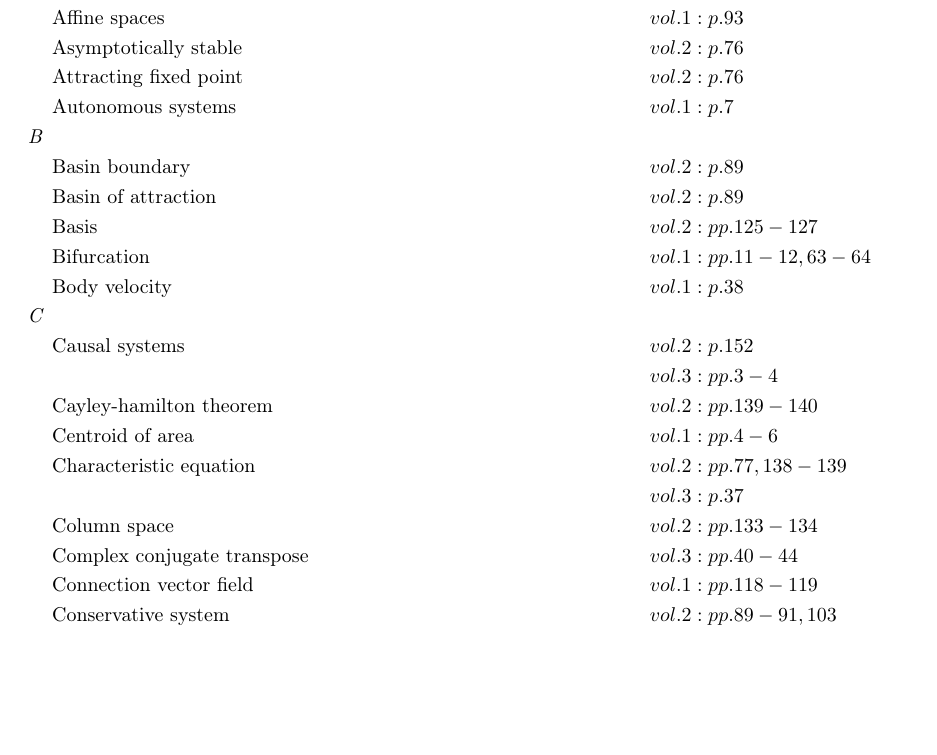
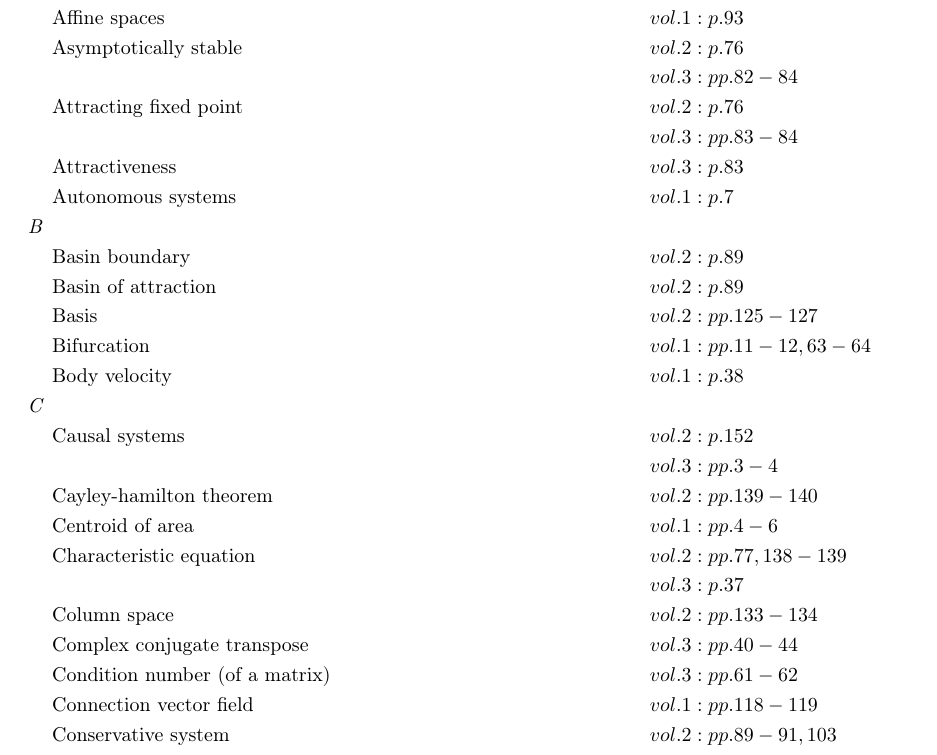
Before and after one commit to danhagen/Journal_Index, a LaTeX document (CompleteIndex.tex): part of page 1 of 7, cut so that both start at the same text, the shorter picture padded with empty space. Compiled offline with pdfLaTeX.

Commit message:
Adding to Index!

```diff
--- a/CompleteIndex.tex
+++ b/CompleteIndex.tex
@@ -17,4 +18,6 @@
 &\text{Attracting fixed point} \hspace*{6em}&& vol. 2: p. 76\\
+& && vol. 3: pp. 83-84\\
+&\text{Attractiveness} \hspace*{6em}&& vol. 3: p. 83\\
 &\text{Autonomous systems} \hspace*{6em}&& vol. 1: p. 7\\
 \textit{B\hspace{0.5em}} \\&\text{Basin boundary} \hspace*{6em}&& vol. 2: p. 89\\
 &\text{Basin of attraction} \hspace*{6em}&& vol. 2: p. 89\\
@@ -58,4 +62,5 @@
 &\text{Diagonalization} \hspace*{6em}&& vol. 2: pp. 142-144\\
+& && vol. 3: p. 46\\
 &\text{Diffeomorphic} \hspace*{6em}&& vol. 1: p. 20\\
 &\text{Differential-algebraic equations} \hspace*{6em}&& vol. 2: pp. 41-44, 47-48\\
 &\text{Differential-algebraic equations, differentiation index} \hspace*{6em}&& vol. 2: pp. 47-48\\
@@ -216,10 +228,12 @@
 &\text{Reconstruction equation} \hspace*{6em}&& vol. 1: pp. 114-123, 138\\
 &\text{Regular control problem} \hspace*{6em}&& vol. 2: p. 45\\
 &\text{Resolvent} \hspace*{6em}&& vol. 3: pp. 17-18, 30, 36\\
+&\text{Resonance} \hspace*{6em}&& vol. 3: p. 50\\
 &\text{Reversible system} \hspace*{6em}&& vol. 2: pp. 92-95\\
 &\text{Rigid body} \hspace*{6em}&& vol. 1: p. 23\\
 &\text{Rigid body, left lifted action} \hspace*{6em}&& vol. 1: pp. 38-41\\
 &\text{Rigid body, right lifted action} \hspace*{6em}&& vol. 1: pp. 41-43\\
+&\text{Routh-hurwitz criterion} \hspace*{6em}&& vol. 3: pp. 77-80\\
 &\text{Row echelon form} \hspace*{6em}&& vol. 2: p. 107\\
 &\text{Row space} \hspace*{6em}&& vol. 2: p. 134\\
 &\text{Runge-kutta method} \hspace*{6em}&& vol. 2: p. 83\\
@@ -237,7 +251,9 @@
 & && vol. 2: pp. 1-2\\
 &\text{Special orthogonal group, \emph{so(n)}} \hspace*{6em}&& vol. 1: p. 22\\
 & && vol. 2: pp. 1-2\\
+&\text{Stability} \hspace*{6em}&& vol. 3: pp. 80-84\\
 &\text{Stable} \hspace*{6em}&& vol. 2: p. 76\\
+& && vol. 3: pp. 53-59\\
 &\text{State space model} \hspace*{6em}&& vol. 2: pp. 147-150\\
 & && vol. 3: p. 5\\
 &\text{State transition matrix} \hspace*{6em}&& vol. 3: pp. 11-13\\
@@ -258,19 +274,23 @@
 &\text{Time-reversal symmetry} \hspace*{6em}&& vol. 2: pp. 92-93\\
 &\text{Toeplitx matrix} \hspace*{6em}&& vol. 3: p. 3\\
 &\text{Trace} \hspace*{6em}&& vol. 2: pp. 78-80\\
+&\text{Traction} \hspace*{6em}&& vol. 3: pp. 60-61\\
 &\text{Transfer function} \hspace*{6em}&& vol. 2: pp. 146-147, 150\\
-& && vol. 3: pp. 18-20, 36\\
-\textit{U\hspace{0.5em}} \\&\text{Underactuated system} \hspace*{6em}&& vol. 1: p. 104\\
+& && vol. 3: pp. 18-20, 36, 52\\
+&\text{Transmission} \hspace*{6em}&& vol. 3: p. 61\\
+\textit{U\hspace{0.5em}} \\&\text{Underactuated robotic mechanisms} \hspace*{6em}&& vol. 3: pp. 59-77\\
+&\text{Underactuated system} \hspace*{6em}&& vol. 1: p. 104\\
 &\text{Underdetermined system} \hspace*{6em}&& vol. 2: pp. 19, 41\\
-&\text{Unitary diagonal coordinate transformation} \hspace*{6em}&& vol. 3: pp. 38-43\\
+&\text{Unitary diagonal coordinate transformation} \hspace*{6em}&& vol. 3: pp. 38-43, 50\\
 &\text{Unstable} \hspace*{6em}&& vol. 2: p. 76\\
-\textit{V\hspace{0.5em}} \\&\text{Variations of constants formula} \hspace*{6em}&& vol. 3: p. 24\\
+\textit{V\hspace{0.5em}} \\&\text{Variations of constants formula} \hspace*{6em}&& vol. 3: pp. 24, 54\\
 &\text{Varignon's theorem} \hspace*{6em}&& vol. 1: p. 1\\
 &\text{Vector field} \hspace*{6em}&& vol. 1: pp. 30-31\\
 & && vol. 2: p. 74\\
 &\text{Vector mapping} \hspace*{6em}&& vol. 2: p. 127\\
 &\text{Vector space} \hspace*{6em}&& vol. 2: pp. 122-123\\
 &\text{Vertical space} \hspace*{6em}&& vol. 1: p. 125\\
+&\text{Virtual work} \hspace*{6em}&& vol. 3: pp. 63-64\\
 \textit{W\hspace{0.5em}} \\&\text{Work (mechanical)} \hspace*{6em}&& vol. 1: p. 145\\
 \textit{Z\hspace{0.5em}} \\&\text{Z-transform} \hspace*{6em}&& vol. 3: pp. 14-22\\
 &\text{Zero set} \hspace*{6em}&& vol. 1: pp. 76, 110-111\\
```
Also changed, not shown: CompleteIndex.pdf, CompleteIndex.tex (23 more changed lines), 2 other files.
